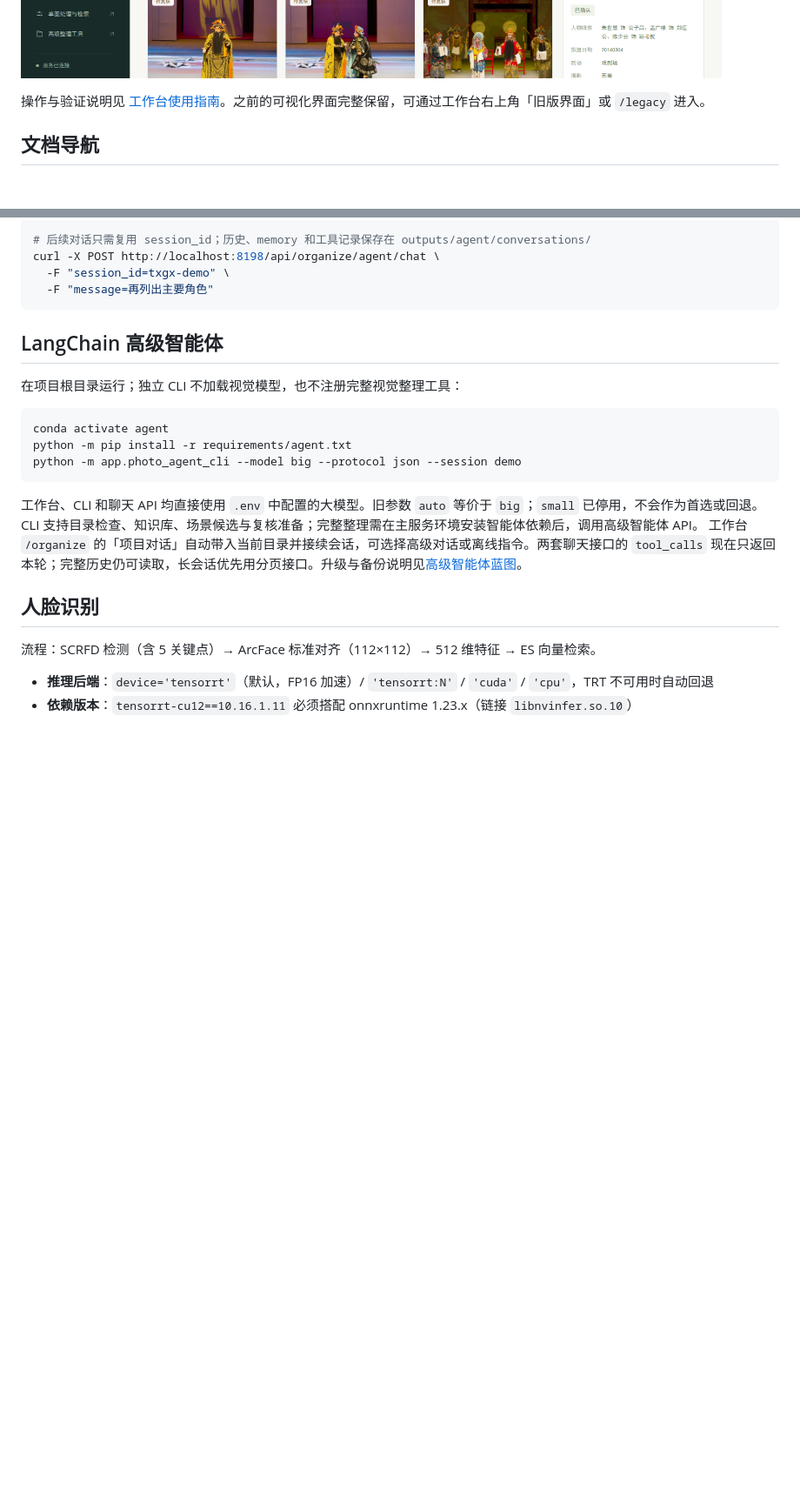
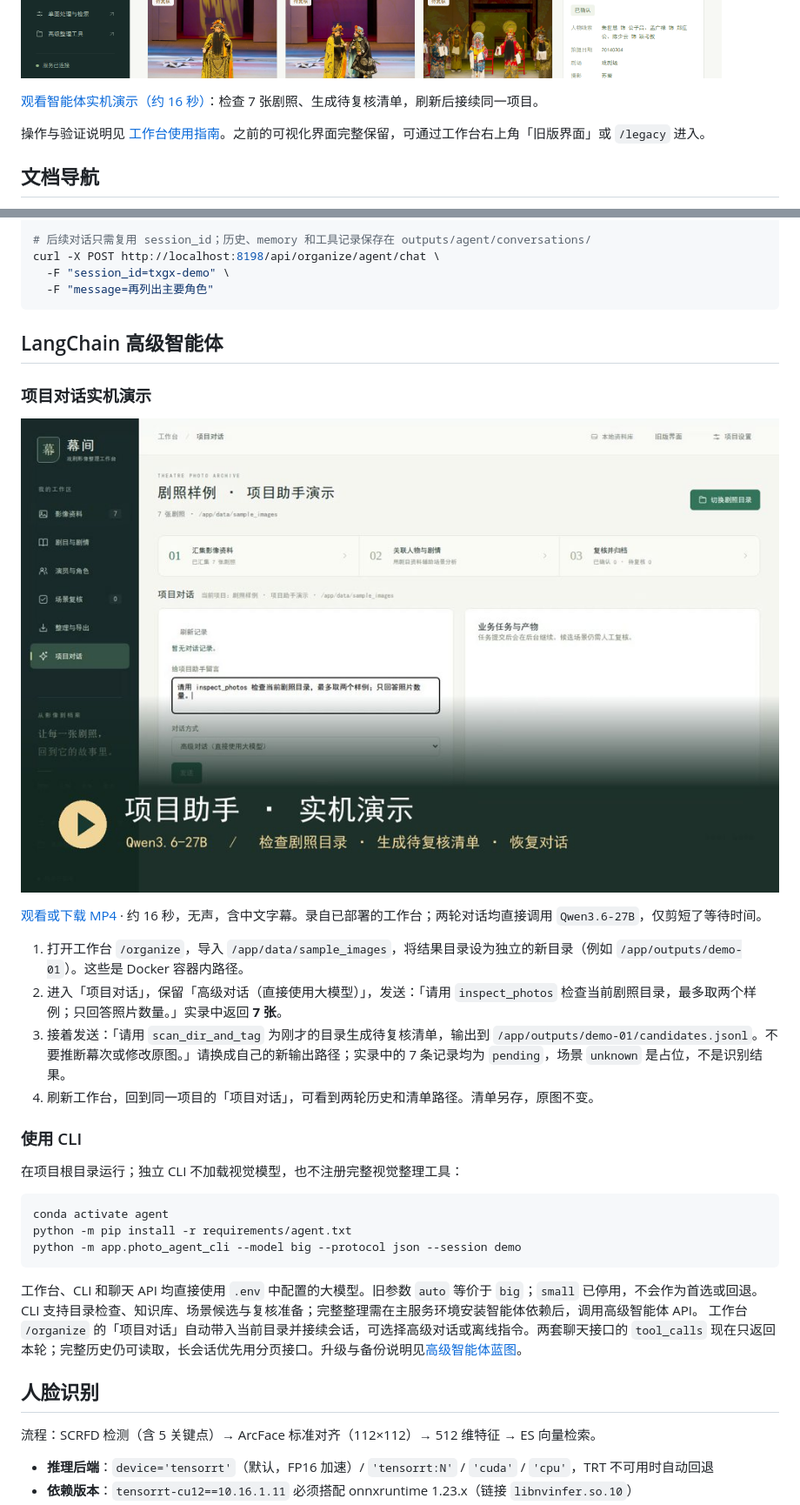
Before and after one commit to 1poorman/Theatrical_photo_sorting, a Markdown page: README.md, 2 parts joined by grey strips. Shown at 87% size. Rendered like a GitHub page; pictures changed too: assets/agent-workspace-preview.jpg (added); blank space fills up the shorter version.

Commit message:
docs(agent): show the deployed workspace in a recorded walkthrough

````diff
--- a/README.md
+++ b/README.md
@@ -16,6 +16,8 @@
 可视化入口已整合为「幕间」工作台，按 **影像资料 → 剧目与剧情 → 演员与角色 → 场景复核 → 整理与导出** 组织功能。剧照、剧情和人工标签共享一个项目上下文；支持看图复核并自动将最新标签传给整理流水线。
 
 ![幕间整理工作台](./assets/workspace-desktop.png)
+
+[观看智能体实机演示（约 16 秒）](#项目对话实机演示)：检查 7 张剧照、生成待复核清单，刷新后接续同一项目。
 
 操作与验证说明见 [工作台使用指南](docs/guides/workspace_guide.md)。之前的可视化界面完整保留，可通过工作台右上角「旧版界面」或 `/legacy` 进入。
 
@@ -178,6 +180,19 @@ curl -X POST http://localhost:8198/api/organize/agent/chat \
 ```
 
 ## LangChain 高级智能体
+
+### 项目对话实机演示
+
+[![播放视频：项目助手检查剧照、生成清单并恢复对话](./assets/agent-workspace-preview.jpg)](./assets/agent-workspace-demo.mp4)
+
+[观看或下载 MP4](./assets/agent-workspace-demo.mp4) · 约 16 秒，无声，含中文字幕。录自已部署的工作台；两轮对话均直接调用 `Qwen3.6-27B`，仅剪短了等待时间。
+
+1. 打开工作台 `/organize`，导入 `/app/data/sample_images`，将结果目录设为独立的新目录（例如 `/app/outputs/demo-01`）。这些是 Docker 容器内路径。
+2. 进入「项目对话」，保留「高级对话（直接使用大模型）」，发送：「请用 `inspect_photos` 检查当前剧照目录，最多取两个样例；只回答照片数量。」实录中返回 **7 张**。
+3. 接着发送：「请用 `scan_dir_and_tag` 为刚才的目录生成待复核清单，输出到 `/app/outputs/demo-01/candidates.jsonl`。不要推断幕次或修改原图。」请换成自己的新输出路径；实录中的 7 条记录均为 `pending`，场景 `unknown` 是占位，不是识别结果。
+4. 刷新工作台，回到同一项目的「项目对话」，可看到两轮历史和清单路径。清单另存，原图不变。
+
+### 使用 CLI
 
 在项目根目录运行；独立 CLI 不加载视觉模型，也不注册完整视觉整理工具：
 
````
Also changed, not shown: WORK_STATE.md (+4 -0 lines), 1 other file.
